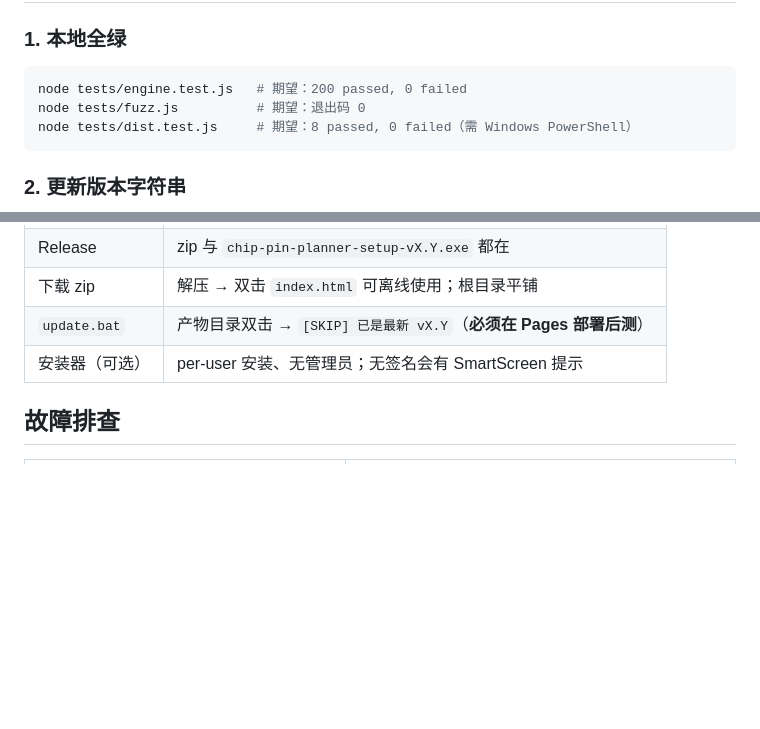
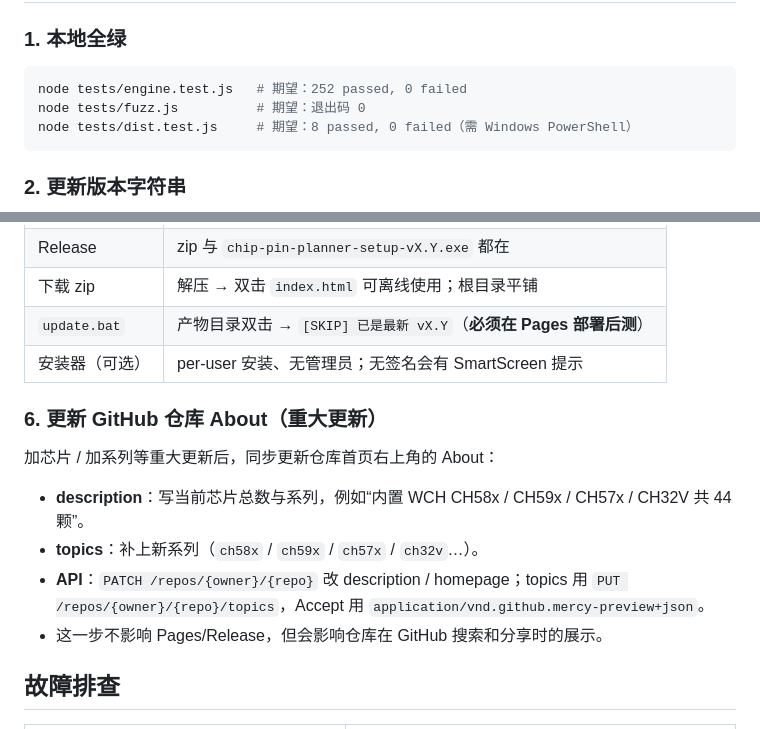
Before and after one commit to amadeus-1048596/chip-pin-planner, a Markdown page: docs/release.md, 2 parts joined by grey strips. Drawn GitHub-style; blank space fills up the shorter version.

Commit message:
docs(release): 重大更新后同步 GitHub About

````diff
--- a/docs/release.md
+++ b/docs/release.md
@@ -21,7 +21,7 @@
 ### 1. 本地全绿
 
 ```bash
-node tests/engine.test.js   # 期望：200 passed, 0 failed
+node tests/engine.test.js   # 期望：252 passed, 0 failed
 node tests/fuzz.js          # 期望：退出码 0
 node tests/dist.test.js     # 期望：8 passed, 0 failed（需 Windows PowerShell）
 ```
@@ -75,6 +75,15 @@ git push origin vX.Y
 | `update.bat` | 产物目录双击 → `[SKIP] 已是最新 vX.Y`（**必须在 Pages 部署后测**） |
 | 安装器（可选） | per-user 安装、无管理员；无签名会有 SmartScreen 提示 |
 
+### 6. 更新 GitHub 仓库 About（重大更新）
+
+加芯片 / 加系列等重大更新后，同步更新仓库首页右上角的 About：
+
+- **description**：写当前芯片总数与系列，例如“内置 WCH CH58x / CH59x / CH57x / CH32V 共 44 颗”。
+- **topics**：补上新系列（`ch58x` / `ch59x` / `ch57x` / `ch32v`…）。
+- **API**：`PATCH /repos/{owner}/{repo}` 改 description / homepage；topics 用 `PUT /repos/{owner}/{repo}/topics`，Accept 用 `application/vnd.github.mercy-preview+json`。
+- 这一步不影响 Pages/Release，但会影响仓库在 GitHub 搜索和分享时的展示。
+
 ## 故障排查
 
 | 报错 / 现象 | 原因与处理 |
````
